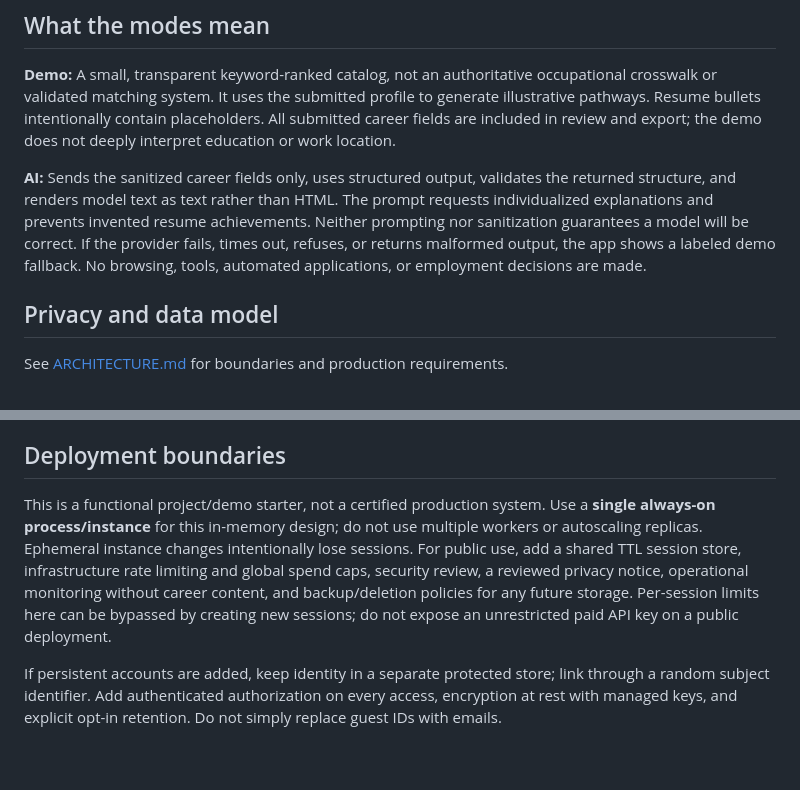
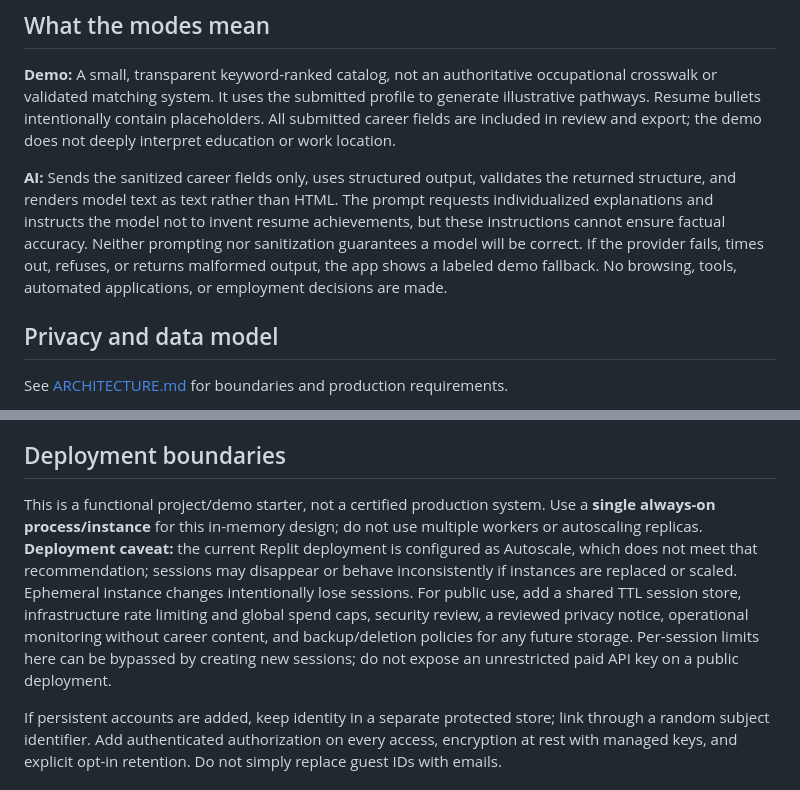
Before and after one commit to jamilhouston/veteran-pathfinder-ai, a Markdown page: README.md, 2 parts joined by grey strips. Rendered like a GitHub page; blank space fills up the shorter version.

```diff
--- a/README.md
+++ b/README.md
@@ -46,7 +70,7 @@ Open http://localhost:3000. The entrypoint uses Waitress, with no debug mode. Ru
 
 **Demo:** A small, transparent keyword-ranked catalog, not an authoritative occupational crosswalk or validated matching system. It uses the submitted profile to generate illustrative pathways. Resume bullets intentionally contain placeholders. All submitted career fields are included in review and export; the demo does not deeply interpret education or work location.
 
-**AI:** Sends the sanitized career fields only, uses structured output, validates the returned structure, and renders model text as text rather than HTML. The prompt requests individualized explanations and prevents invented resume achievements. Neither prompting nor sanitization guarantees a model will be correct. If the provider fails, times out, refuses, or returns malformed output, the app shows a labeled demo fallback. No browsing, tools, automated applications, or employment decisions are made.
+**AI:** Sends the sanitized career fields only, uses structured output, validates the returned structure, and renders model text as text rather than HTML. The prompt requests individualized explanations and instructs the model not to invent resume achievements, but these instructions cannot ensure factual accuracy. Neither prompting nor sanitization guarantees a model will be correct. If the provider fails, times out, refuses, or returns malformed output, the app shows a labeled demo fallback. No browsing, tools, automated applications, or employment decisions are made.
 
 ## Privacy and data model
 
@@ -64,7 +88,7 @@ See [ARCHITECTURE.md](ARCHITECTURE.md) for boundaries and production requirement
 
 ## Deployment boundaries
 
-This is a functional project/demo starter, not a certified production system. Use a **single always-on process/instance** for this in-memory design; do not use multiple workers or autoscaling replicas. Ephemeral instance changes intentionally lose sessions. For public use, add a shared TTL session store, infrastructure rate limiting and global spend caps, security review, a reviewed privacy notice, operational monitoring without career content, and backup/deletion policies for any future storage. Per-session limits here can be bypassed by creating new sessions; do not expose an unrestricted paid API key on a public deployment.
+This is a functional project/demo starter, not a certified production system. Use a **single always-on process/instance** for this in-memory design; do not use multiple workers or autoscaling replicas. **Deployment caveat:** the current Replit deployment is configured as Autoscale, which does not meet that recommendation; sessions may disappear or behave inconsistently if instances are replaced or scaled. Ephemeral instance changes intentionally lose sessions. For public use, add a shared TTL session store, infrastructure rate limiting and global spend caps, security review, a reviewed privacy notice, operational monitoring without career content, and backup/deletion policies for any future storage. Per-session limits here can be bypassed by creating new sessions; do not expose an unrestricted paid API key on a public deployment.
 
 If persistent accounts are added, keep identity in a separate protected store; link through a random subject identifier. Add authenticated authorization on every access, encryption at rest with managed keys, and explicit opt-in retention. Do not simply replace guest IDs with emails.
 
```
Also changed, not shown: other parts of README.md (+32 -1 lines).
